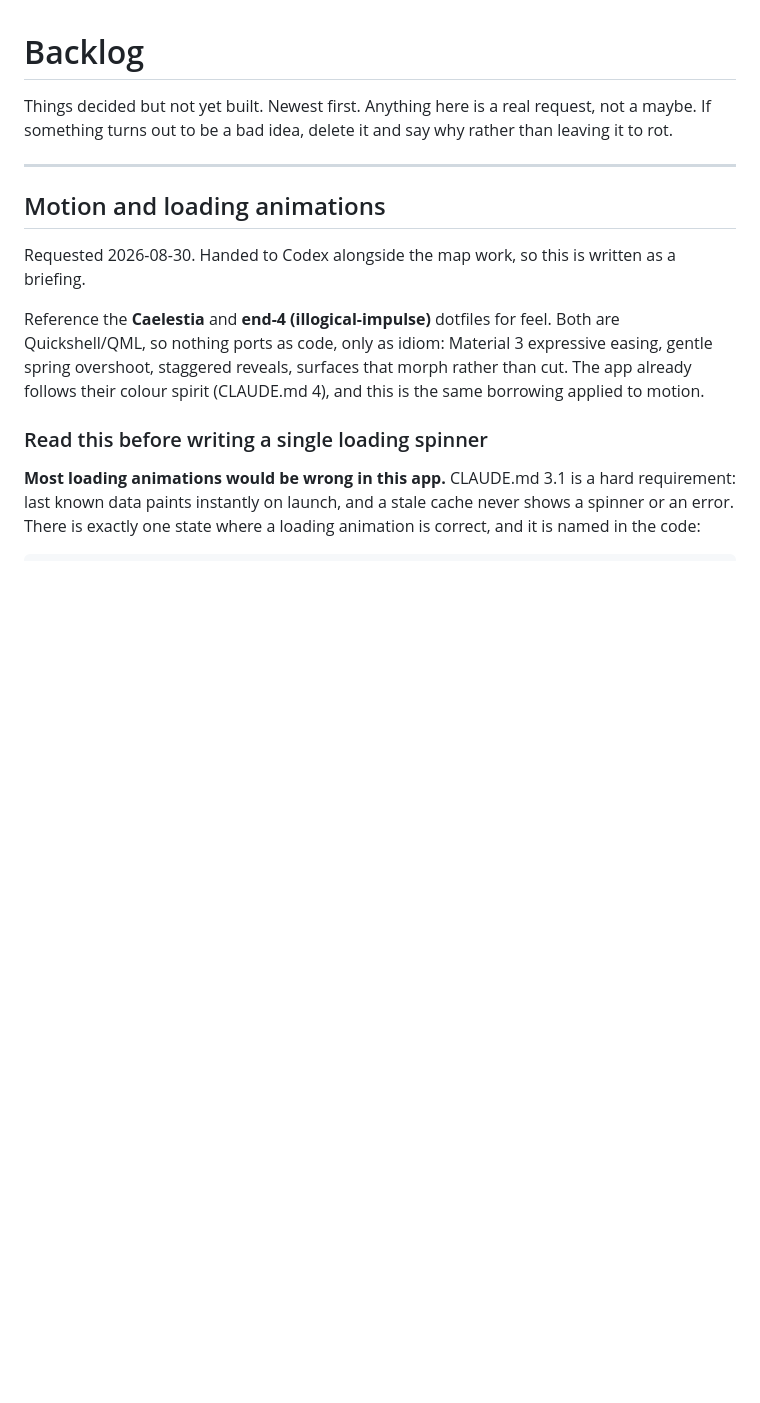
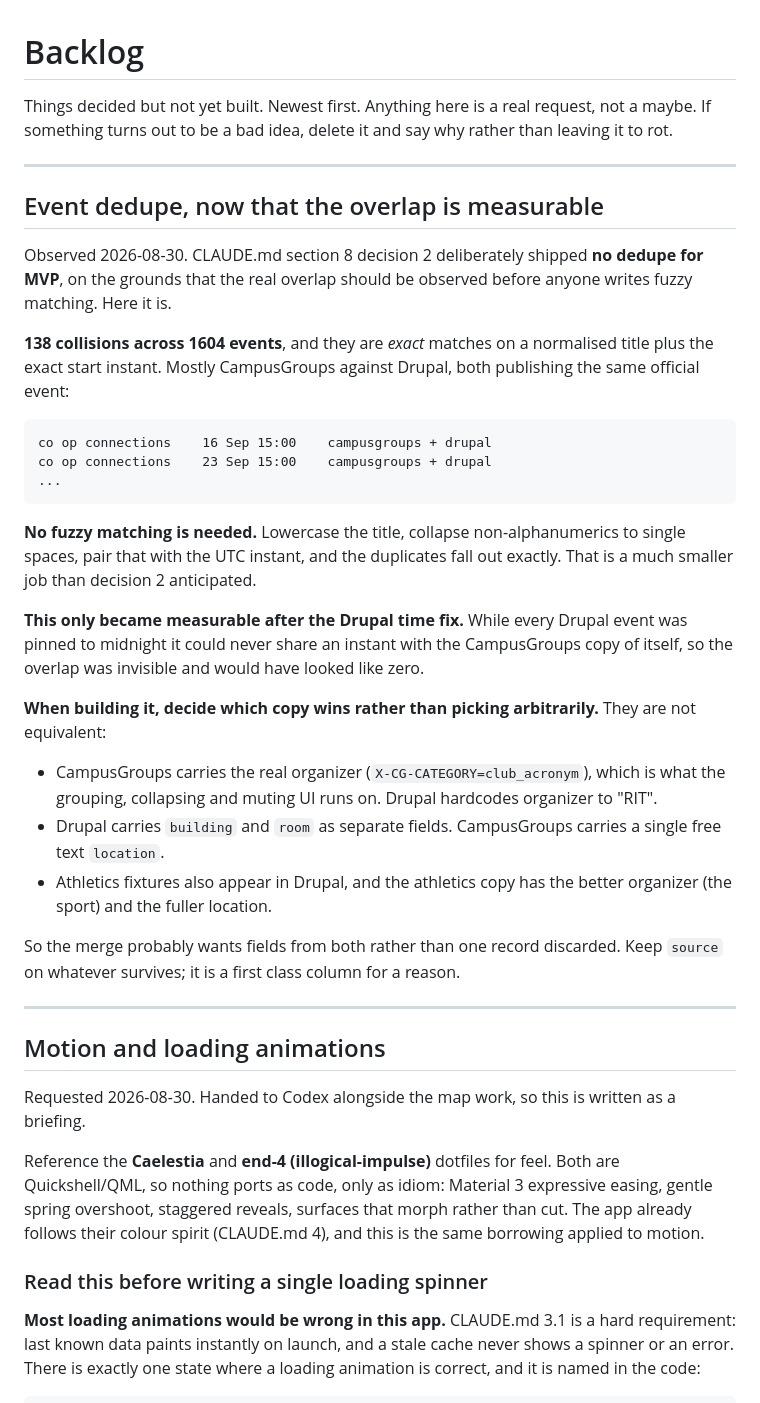
Before and after one commit to Colewiz7/tigerhub, a Markdown page: docs/backlog.md, the part around the change. Rendered like a GitHub page; blank space fills up the shorter version.

Commit message:
Record the event overlap, which decision 2 was waiting to see
docs/notes.md section 8 decision 2 shipped no dedupe on purpose, so the real
overlap could be observed before anyone wrote fuzzy matching. Measured on
device: 138 collisions across 1604 events, and they are exact matches on a
normalised title plus the exact start instant. No fuzzy matching needed.

It only became measurable after the Drupal time fix. While every Drupal
event was pinned to midnight it could never share an instant with the
CampusGroups copy of itself, so the overlap read as zero.

Noted that the two copies are not equivalent, so a merge should take
fields from both: CampusGroups has the real organizer that the muting UI
runs on, Drupal has building and room as separate fields.

````diff
--- a/docs/backlog.md
+++ b/docs/backlog.md
@@ -3,6 +3,47 @@
 Things decided but not yet built. Newest first. Anything here is a real
 request, not a maybe. If something turns out to be a bad idea, delete it and
 say why rather than leaving it to rot.
+
+---
+
+## Event dedupe, now that the overlap is measurable
+
+Observed 2026-08-30. CLAUDE.md section 8 decision 2 deliberately shipped **no
+dedupe for MVP**, on the grounds that the real overlap should be observed before
+anyone writes fuzzy matching. Here it is.
+
+**138 collisions across 1604 events**, and they are *exact* matches on a
+normalised title plus the exact start instant. Mostly CampusGroups against
+Drupal, both publishing the same official event:
+
+```
+co op connections    16 Sep 15:00    campusgroups + drupal
+co op connections    23 Sep 15:00    campusgroups + drupal
+...
+```
+
+**No fuzzy matching is needed.** Lowercase the title, collapse non-alphanumerics
+to single spaces, pair that with the UTC instant, and the duplicates fall out
+exactly. That is a much smaller job than decision 2 anticipated.
+
+**This only became measurable after the Drupal time fix.** While every Drupal
+event was pinned to midnight it could never share an instant with the
+CampusGroups copy of itself, so the overlap was invisible and would have looked
+like zero.
+
+**When building it, decide which copy wins rather than picking arbitrarily.**
+They are not equivalent:
+
+- CampusGroups carries the real organizer (`X-CG-CATEGORY=club_acronym`), which
+  is what the grouping, collapsing and muting UI runs on. Drupal hardcodes
+  organizer to "RIT".
+- Drupal carries `building` and `room` as separate fields. CampusGroups carries
+  a single free text `location`.
+- Athletics fixtures also appear in Drupal, and the athletics copy has the
+  better organizer (the sport) and the fuller location.
+
+So the merge probably wants fields from both rather than one record discarded.
+Keep `source` on whatever survives; it is a first class column for a reason.
 
 ---
 
````
